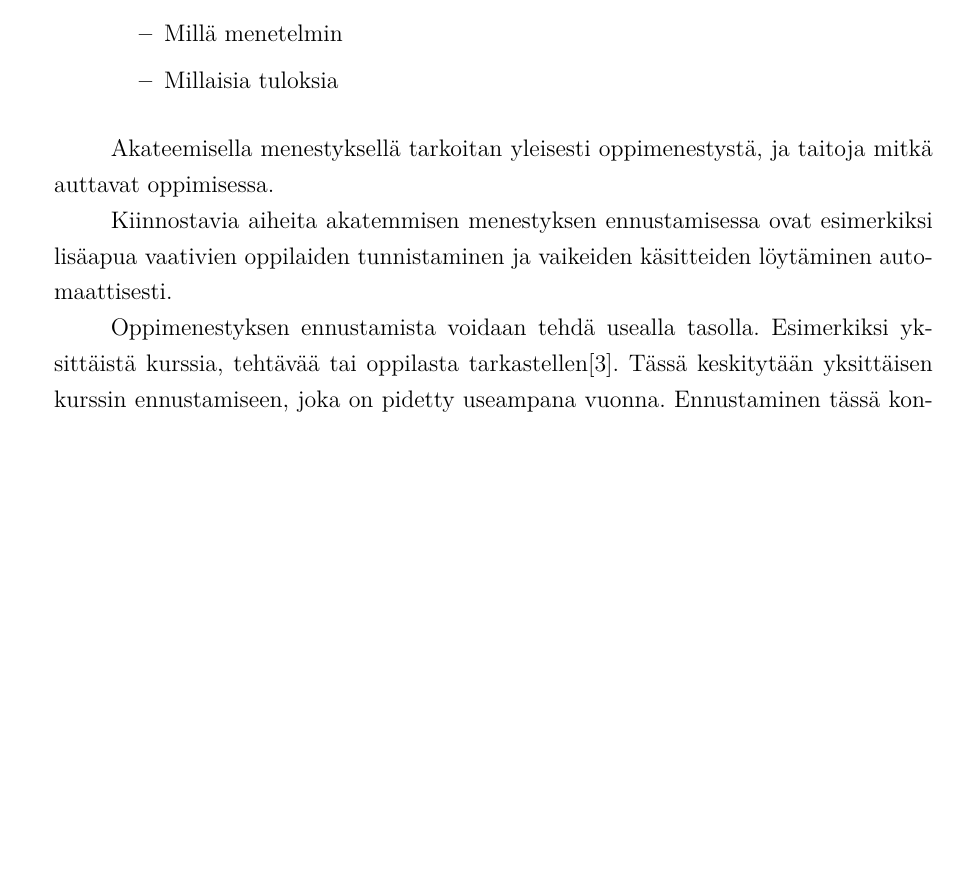
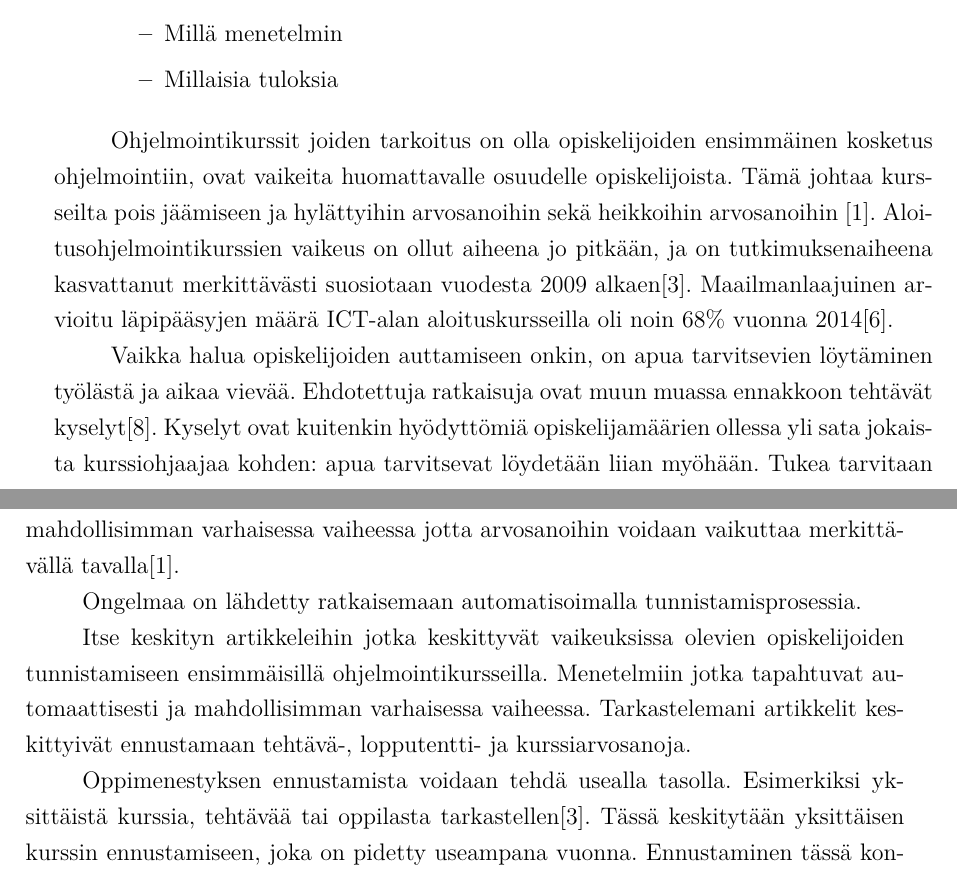
Before and after one commit to ArktinenSieni/Gradu, a LaTeX thesis (gradu.tex): part of page 9 of 27 before the commit and two parts of pages 9 and 10 of 27 after it, the two joined at a grey line, cut so that both start at the same text, the shorter picture padded with empty space. Compiled offline with pdfLaTeX.

Commit message:
Taustaa: Ohjelmointi-kurssin menestyksen ennustaminen

```diff
--- a/gradu.tex
+++ b/gradu.tex
@@ -155,12 +155,20 @@ Ainakin kolme artikkelia aiheesta.
     \end{itemize}
 \end{itemize}
 
-Akateemisella menestyksellä tarkoitan yleisesti oppimenestystä, ja taitoja mitkä auttavat oppimisessa.
+Ohjelmointikurssit joiden tarkoitus on olla opiskelijoiden ensimmäinen kosketus ohjelmointiin, ovat vaikeita huomattavalle osuudelle opiskelijoista. Tämä johtaa kursseilta pois jäämiseen ja hylättyihin arvosanoihin sekä heikkoihin arvosanoihin \cite{bergin2015using}. Aloitusohjelmointikurssien vaikeus on ollut aiheena jo pitkään, ja on tutkimuksenaiheena kasvattanut merkittävästi suosiotaan vuodesta 2009 alkaen\cite{hellas2018predicting}. Maailmanlaajuinen arvioitu läpipääsyjen määrä ICT-alan aloituskursseilla oli noin 68\% vuonna 2014\cite{watson2014failure}.
 
-Kiinnostavia aiheita akatemmisen menestyksen ennustamisessa ovat esimerkiksi lisäapua vaativien oppilaiden tunnistaminen ja vaikeiden käsitteiden löytäminen automaattisesti.
+Vaikka halua opiskelijoiden auttamiseen onkin, on apua tarvitsevien löytäminen työlästä ja aikaa vievää. Ehdotettuja ratkaisuja ovat muun muassa ennakkoon tehtävät kyselyt\cite{watson2014no}. % Voi vaatia tarkemman sitaatin
+Kyselyt ovat kuitenkin hyödyttömiä opiskelijamäärien ollessa yli sata jokaista kurssiohjaajaa kohden: apua tarvitsevat löydetään liian myöhään. Tukea tarvitaan mahdollisimman varhaisessa vaiheessa jotta arvosanoihin voidaan vaikuttaa merkittävällä tavalla\cite{bergin2015using}.
 
+Ongelmaa on lähdetty ratkaisemaan automatisoimalla tunnistamisprosessia. % Ja tästä etiäppäin
+
+% poista kun oleelliset sanottu tästä
+Itse keskityn artikkeleihin jotka keskittyvät vaikeuksissa olevien opiskelijoiden tunnistamiseen ensimmäisillä ohjelmointikursseilla. Menetelmiin jotka tapahtuvat automaattisesti ja mahdollisimman varhaisessa vaiheessa. Tarkastelemani artikkelit keskittyivät ennustamaan tehtävä-, lopputentti- ja kurssiarvosanoja.
+
+% poista kun oleelliset sanottu tästä
 Oppimenestyksen ennustamista voidaan tehdä usealla tasolla. Esimerkiksi yksittäistä kurssia, tehtävää tai oppilasta tarkastellen\cite{hellas2018predicting}. Tässä keskitytään yksittäisen kurssin ennustamiseen, joka on pidetty useampana vuonna. Ennustaminen tässä kontekstissa tehdään tehtyjen tehtävien perusteella.
 
+% poista kun oleelliset sanottu tästä
 Oppimenestyksen ennustamisen menetelmät ovat jaettavissa luokitteluun, data-louhintaan, tilastollisiin mentelmiin ja klusterointiin\cite{hellas2018predicting}. Käytetyimpiä koneoppimismalleja akateemisen menestyksen ennustamiseen ovat lineaariset regressiomallit ja luokittelumenetelmät. Esimerkkinä monimutkaisemmasta mallista on transferenssi-oppiminen (transfer learning)\cite{lagus2018transfer} ja nönnönnöö.
 
 
```
Also changed, not shown: bibliography.bib (+8 -0 lines).
